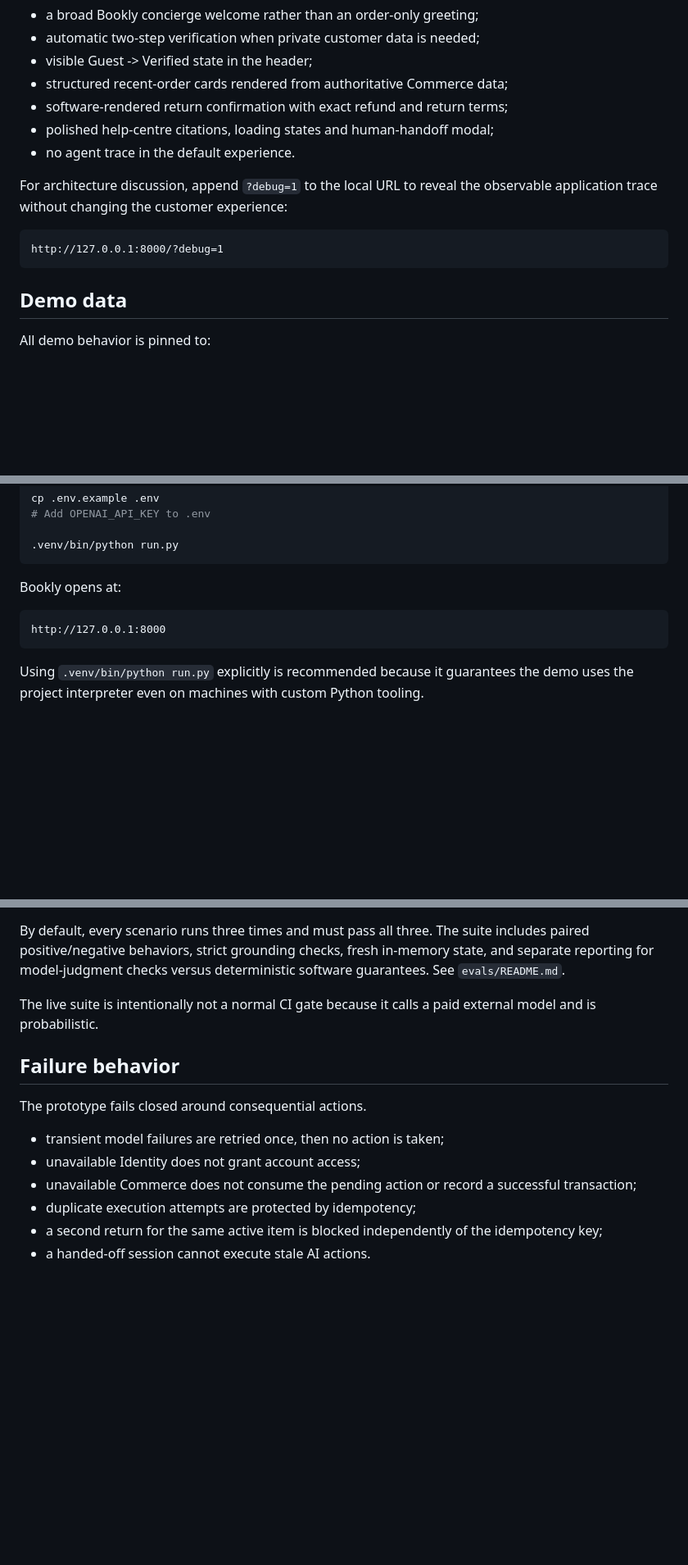
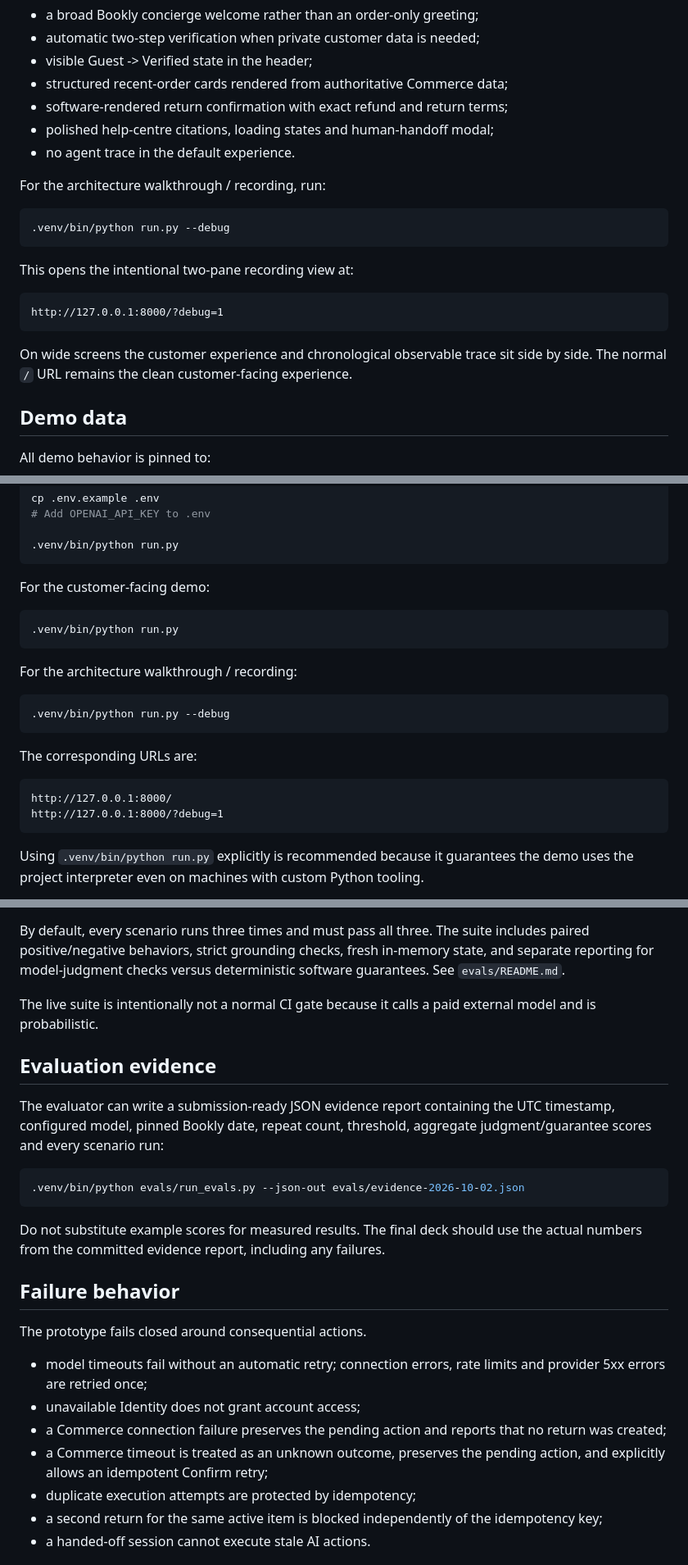
Before and after one commit to AntonByk/bookly-agent, a Markdown page: README.md, 3 parts joined by grey strips. Shown at 82% size. GitHub-like rendering; blank space fills up the shorter version.

Commit message:
docs: make recording mode and eval evidence reviewer-ready

````diff
--- a/README.md
+++ b/README.md
@@ -101,11 +101,19 @@ The final demo UI is intentionally customer-facing rather than an engineering co
 - polished help-centre citations, loading states and human-handoff modal;
 - no agent trace in the default experience.
 
-For architecture discussion, append `?debug=1` to the local URL to reveal the observable application trace without changing the customer experience:
+For the architecture walkthrough / recording, run:
+
+```bash
+.venv/bin/python run.py --debug
+```
+
+This opens the intentional two-pane recording view at:
 
 ```text
 http://127.0.0.1:8000/?debug=1
 ```
+
+On wide screens the customer experience and chronological observable trace sit side by side. The normal `/` URL remains the clean customer-facing experience.
 
 ## Demo data
 
@@ -147,10 +155,23 @@ cp .env.example .env
 .venv/bin/python run.py
 ```
 
-Bookly opens at:
+For the customer-facing demo:
+
+```bash
+.venv/bin/python run.py
+```
+
+For the architecture walkthrough / recording:
+
+```bash
+.venv/bin/python run.py --debug
+```
+
+The corresponding URLs are:
 
 ```text
-http://127.0.0.1:8000
+http://127.0.0.1:8000/
+http://127.0.0.1:8000/?debug=1
 ```
 
 Using `.venv/bin/python run.py` explicitly is recommended because it guarantees the demo uses the project interpreter even on machines with custom Python tooling.
@@ -225,13 +246,24 @@ By default, every scenario runs three times and must pass all three. The suite i
 
 The live suite is intentionally not a normal CI gate because it calls a paid external model and is probabilistic.
 
+## Evaluation evidence
+
+The evaluator can write a submission-ready JSON evidence report containing the UTC timestamp, configured model, pinned Bookly date, repeat count, threshold, aggregate judgment/guarantee scores and every scenario run:
+
+```bash
+.venv/bin/python evals/run_evals.py --json-out evals/evidence-2026-10-02.json
+```
+
+Do not substitute example scores for measured results. The final deck should use the actual numbers from the committed evidence report, including any failures.
+
 ## Failure behavior
 
 The prototype fails closed around consequential actions.
 
-- transient model failures are retried once, then no action is taken;
+- model timeouts fail without an automatic retry; connection errors, rate limits and provider 5xx errors are retried once;
 - unavailable Identity does not grant account access;
-- unavailable Commerce does not consume the pending action or record a successful transaction;
+- a Commerce connection failure preserves the pending action and reports that no return was created;
+- a Commerce timeout is treated as an unknown outcome, preserves the pending action, and explicitly allows an idempotent Confirm retry;
 - duplicate execution attempts are protected by idempotency;
 - a second return for the same active item is blocked independently of the idempotency key;
 - a handed-off session cannot execute stale AI actions.
````
Also changed, not shown: other parts of README.md (+1 -1 lines).
